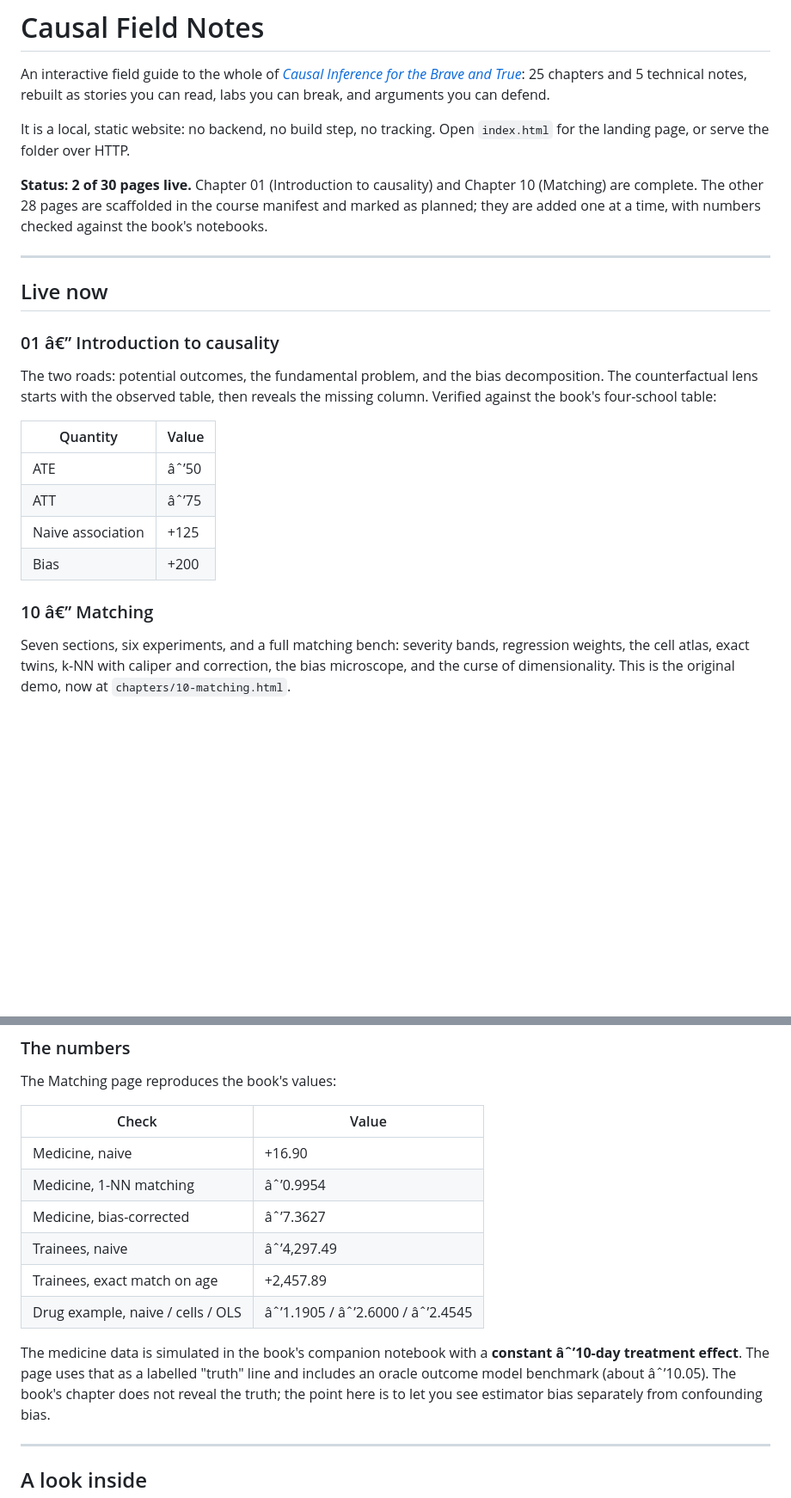
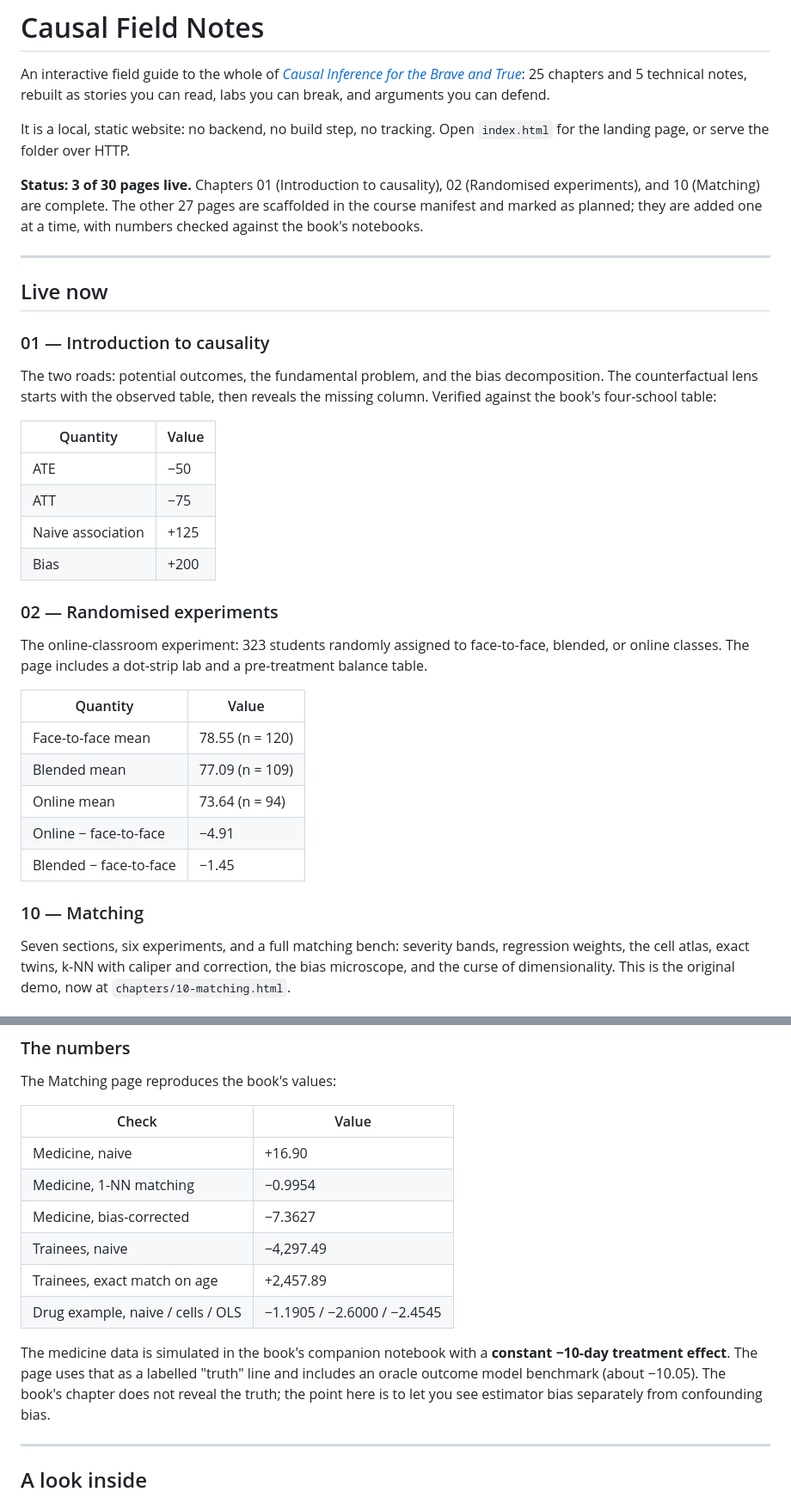
Before and after one commit to GHCharlesLau/causal-lab, a Markdown page: README.md, 2 parts joined by grey strips. Shown at 86% size. Drawn GitHub-style; blank space fills up the shorter version.

Commit message:
Chapter 02: randomised experiments, three classrooms, balance

```diff
--- a/README.md
+++ b/README.md
@@ -8,16 +8,16 @@ and arguments you can defend.
 It is a local, static website: no backend, no build step, no tracking. Open `index.html`
 for the landing page, or serve the folder over HTTP.
 
-**Status: 2 of 30 pages live.** Chapter 01 (Introduction to causality) and Chapter 10
-(Matching) are complete. The other 28 pages are scaffolded in the course manifest and
-marked as planned; they are added one at a time, with numbers checked against the book's
-notebooks.
+**Status: 3 of 30 pages live.** Chapters 01 (Introduction to causality), 02 (Randomised
+experiments), and 10 (Matching) are complete. The other 27 pages are scaffolded in the
+course manifest and marked as planned; they are added one at a time, with numbers checked
+against the book's notebooks.
 
 ---
 
 ## Live now
 
-### 01 â€” Introduction to causality
+### 01 — Introduction to causality
 
 The two roads: potential outcomes, the fundamental problem, and the bias decomposition.
 The counterfactual lens starts with the observed table, then reveals the missing column.
@@ -25,12 +25,25 @@ Verified against the book's four-school table:
 
 | Quantity | Value |
 |---|---|
-| ATE | âˆ’50 |
-| ATT | âˆ’75 |
+| ATE | −50 |
+| ATT | −75 |
 | Naive association | +125 |
 | Bias | +200 |
 
-### 10 â€” Matching
+### 02 — Randomised experiments
+
+The online-classroom experiment: 323 students randomly assigned to face-to-face, blended,
+or online classes. The page includes a dot-strip lab and a pre-treatment balance table.
+
+| Quantity | Value |
+|---|---|
+| Face-to-face mean | 78.55 (n = 120) |
+| Blended mean | 77.09 (n = 109) |
+| Online mean | 73.64 (n = 94) |
+| Online − face-to-face | −4.91 |
+| Blended − face-to-face | −1.45 |
+
+### 10 — Matching
 
 Seven sections, six experiments, and a full matching bench: severity bands, regression
 weights, the cell atlas, exact twins, k-NN with caliper and correction, the bias
@@ -53,15 +66,15 @@ The Matching page reproduces the book's values:
 | Check | Value |
 |---|---|
 | Medicine, naive | +16.90 |
-| Medicine, 1-NN matching | âˆ’0.9954 |
-| Medicine, bias-corrected | âˆ’7.3627 |
-| Trainees, naive | âˆ’4,297.49 |
+| Medicine, 1-NN matching | −0.9954 |
+| Medicine, bias-corrected | −7.3627 |
+| Trainees, naive | −4,297.49 |
 | Trainees, exact match on age | +2,457.89 |
-| Drug example, naive / cells / OLS | âˆ’1.1905 / âˆ’2.6000 / âˆ’2.4545 |
+| Drug example, naive / cells / OLS | −1.1905 / −2.6000 / −2.4545 |
 
-The medicine data is simulated in the book's companion notebook with a **constant âˆ’10-day
+The medicine data is simulated in the book's companion notebook with a **constant −10-day
 treatment effect**. The page uses that as a labelled "truth" line and includes an oracle
-outcome model benchmark (about âˆ’10.05). The book's chapter does not reveal the truth; the
+outcome model benchmark (about −10.05). The book's chapter does not reveal the truth; the
 point here is to let you see estimator bias separately from confounding bias.
 
 ---
```
Also changed, not shown: other parts of README.md (+32 -22 lines), THIRD_PARTY_NOTICES.md (+8 -4 lines), assets/img/screenshots/ch02-balance.png (added), assets/img/screenshots/ch02-hero.png (added), assets/img/screenshots/ch02-lab.png (added), assets/img/screenshots/ch02-mobile.png (added), assets/img/screenshots/landing-course.png, 12 other files.
